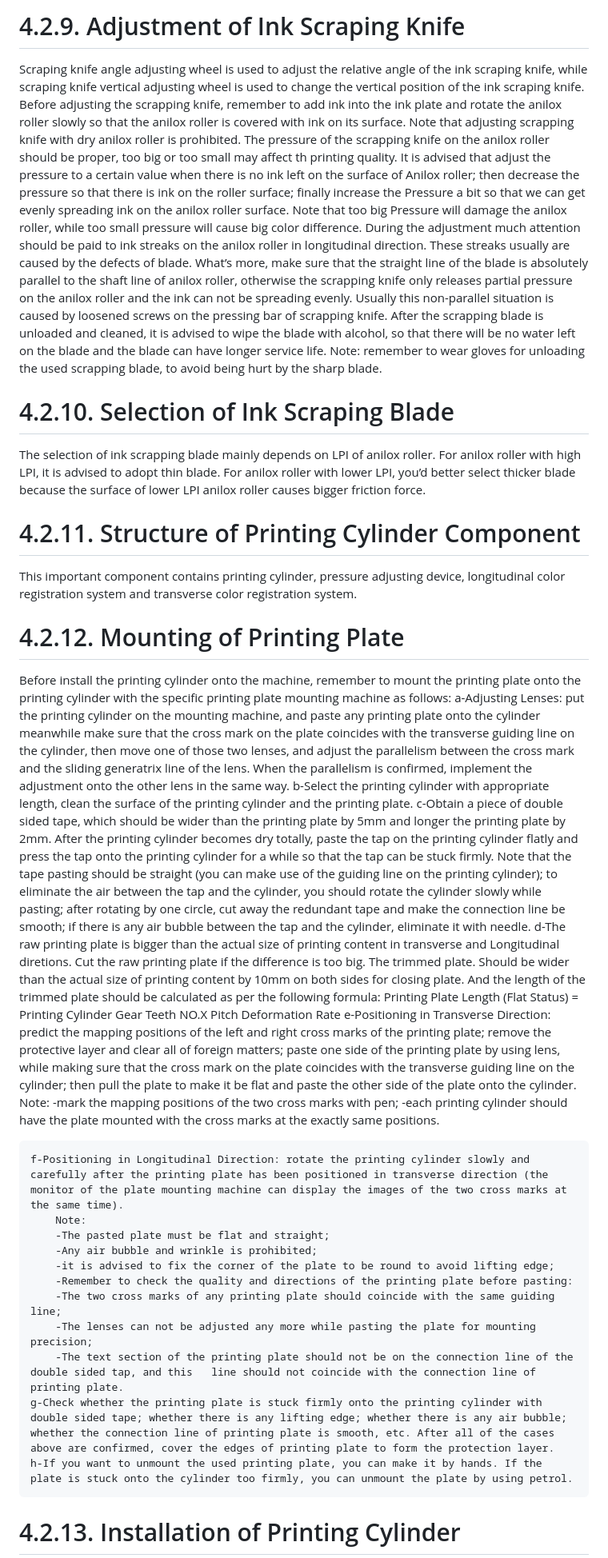
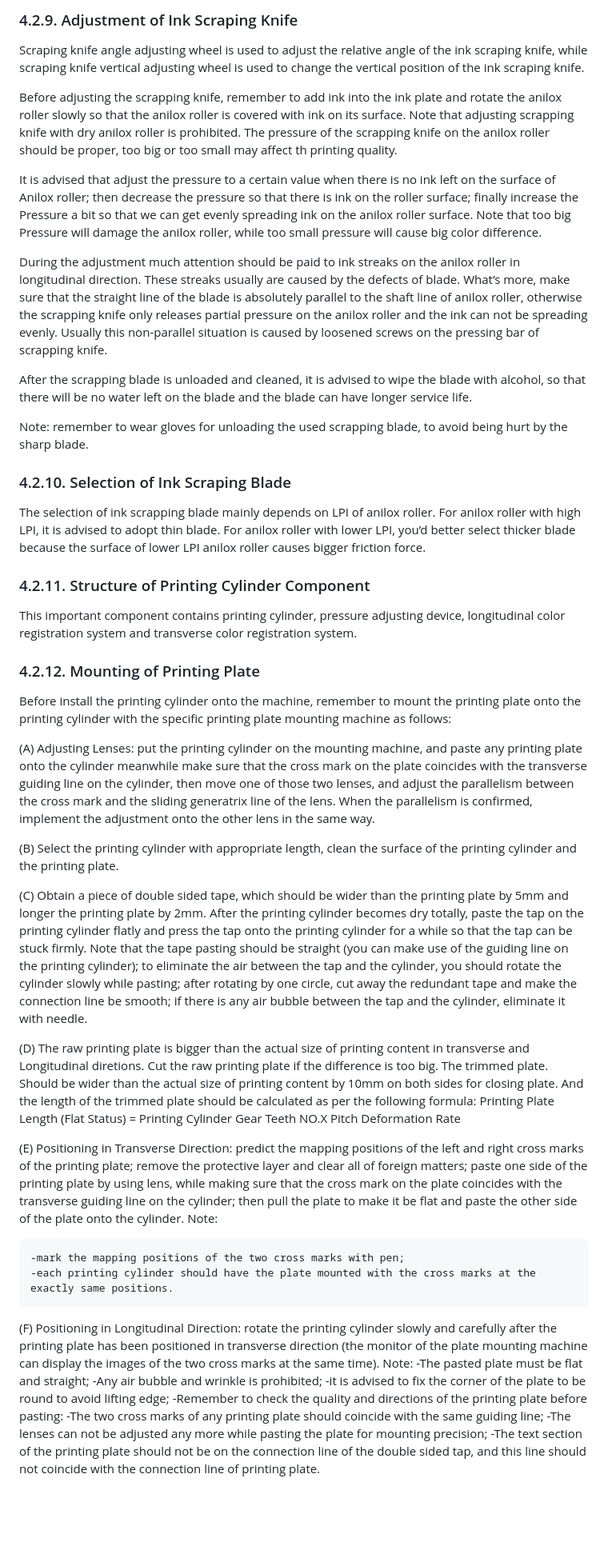
Before and after one commit to AgustinMadygraf/ESPWROOM32, a Markdown page: docs/ZD-FJ13+t 4.2 .md, the part around one of its changes. Shown at 80% size. Rendered like a GitHub page; blank space fills up the shorter version.

```diff
--- a/docs/ZD-FJ13+t 4.2 .md
+++ b/docs/ZD-FJ13+t 4.2 .md
@@ -47,42 +43,48 @@ Blade-installed scrapping knife onto the fixing groove in the correct direction.
 
-# 4.2.9. Adjustment of Ink Scraping Knife
+### 4.2.9. Adjustment of Ink Scraping Knife
 Scraping knife angle adjusting wheel is used to adjust the relative angle of the ink scraping knife, while scraping knife vertical adjusting wheel is used to change the vertical position of the ink scraping knife.
+
 Before adjusting the scrapping knife, remember to add ink into the ink plate and rotate the anilox roller slowly so that the anilox roller is covered with ink on its surface. Note that adjusting scrapping knife with dry anilox roller is prohibited. The pressure of the scrapping knife on the anilox roller should be proper, too big or too small may affect th printing quality.
-It is advised that adjust the pressure to a certain value when there is no ink left on the surface of
-Anilox roller; then decrease the pressure so that there is ink on the roller surface; finally increase the
-Pressure a bit so that we can get evenly spreading ink on the anilox roller surface. Note that too big Pressure will damage the anilox roller, while too small pressure will cause big color difference.
+
+It is advised that adjust the pressure to a certain value when there is no ink left on the surface of Anilox roller; then decrease the pressure so that there is ink on the roller surface; finally increase the Pressure a bit so that we can get evenly spreading ink on the anilox roller surface. Note that too big Pressure will damage the anilox roller, while too small pressure will cause big color difference.
+
 During the adjustment much attention should be paid to ink streaks on the anilox roller in longitudinal direction. These streaks usually are caused by the defects of blade.
 What’s more, make sure that the straight line of the blade is absolutely parallel to the shaft line of anilox roller, otherwise the scrapping knife only releases partial pressure on the anilox roller and the ink can not be spreading evenly. Usually this non-parallel situation is caused by loosened screws on the pressing bar of scrapping knife.
+
 After the scrapping blade is unloaded and cleaned, it is advised to wipe the blade with alcohol, so that there will be no water left on the blade and the blade can have longer service life.
-    Note: remember to wear gloves for unloading the used scrapping blade, to avoid being hurt by the sharp blade.
 
-# 4.2.10. Selection of Ink Scraping Blade
+Note: remember to wear gloves for unloading the used scrapping blade, to avoid being hurt by the sharp blade.
+
+### 4.2.10. Selection of Ink Scraping Blade
 The selection of ink scrapping blade mainly depends on LPI of anilox roller. For anilox roller with high LPI, it is advised to adopt thin blade. For anilox roller with lower LPI, you’d better select thicker blade because the surface of lower LPI anilox roller causes bigger friction force.
 
-# 4.2.11. Structure of Printing Cylinder Component
+### 4.2.11. Structure of Printing Cylinder Component
 This important component contains printing cylinder, pressure adjusting device, longitudinal color registration system and transverse color registration system.
 
-# 4.2.12. Mounting of Printing Plate
+### 4.2.12. Mounting of Printing Plate
 Before install the printing cylinder onto the machine, remember to mount the printing plate onto the printing cylinder with the specific printing plate mounting machine as follows:
-    a-Adjusting Lenses: put the printing cylinder on the mounting machine, and paste any printing plate onto the cylinder meanwhile make sure that the cross mark on the plate coincides with the transverse guiding line on the cylinder, then move one of those two lenses, and adjust the parallelism between the cross mark and the sliding generatrix line of the lens. When the parallelism is confirmed, implement the adjustment onto the other lens in the same way.
-    b-Select the printing cylinder with appropriate length, clean the surface of the printing cylinder and the printing plate.
-    c-Obtain a piece of double sided tape, which should be wider than the printing plate by 5mm and longer the printing plate by 2mm. After the printing cylinder becomes dry totally, paste the tap on the printing cylinder flatly and press the tap onto the printing cylinder for a while so that the tap can be stuck firmly. Note that the tape pasting should be straight (you can make use of the guiding line on the printing cylinder); to eliminate the air between the tap and the cylinder, you should rotate the cylinder slowly while pasting; after rotating by one circle, cut away the redundant tape and make the connection line be smooth; if there is any air bubble between the tap and the cylinder, eliminate it with needle.
-    d-The raw printing plate is bigger than the actual size of printing content in transverse and Longitudinal diretions. Cut the raw printing plate if the difference is too big. The trimmed plate. Should be wider than the actual size of printing content by 10mm on both sides for closing plate. And the length of the trimmed plate should be calculated as per the following formula: Printing Plate Length (Flat Status) = Printing Cylinder Gear Teeth NO.X Pitch Deformation Rate
-    e-Positioning in Transverse Direction: predict the mapping positions of the left and right cross marks of the printing plate; remove the protective layer and clear all of foreign matters; paste one side of the printing plate by using lens, while making sure that the cross mark on the plate coincides with the transverse guiding line on the cylinder; then pull the plate to make it be flat and paste the other side of the plate onto the cylinder.
-        Note:
-        -mark the mapping positions of the two cross marks with pen;
-        -each printing cylinder should have the plate mounted with the cross marks at the exactly same positions.
 
-    f-Positioning in Longitudinal Direction: rotate the printing cylinder slowly and carefully after the printing plate has been positioned in transverse direction (the monitor of the plate mounting machine can display the images of the two cross marks at the same time).
-        Note:
-        -The pasted plate must be flat and straight;
-        -Any air bubble and wrinkle is prohibited;
-        -it is advised to fix the corner of the plate to be round to avoid lifting edge;
-        -Remember to check the quality and directions of the printing plate before pasting:
-        -The two cross marks of any printing plate should coincide with the same guiding line;
-        -The lenses can not be adjusted any more while pasting the plate for mounting precision;
-        -The text section of the printing plate should not be on the connection line of the double sided tap, and this   line should not coincide with the connection line of printing plate.
-    g-Check whether the printing plate is stuck firmly onto the printing cylinder with double sided tape; whether there is any lifting edge; whether there is any air bubble; whether the connection line of printing plate is smooth, etc. After all of the cases above are confirmed, cover the edges of printing plate to form the protection layer.
-    h-If you want to unmount the used printing plate, you can make it by hands. If the plate is stuck onto the cylinder too firmly, you can unmount the plate by using petrol.
+(A) Adjusting Lenses: put the printing cylinder on the mounting machine, and paste any printing plate onto the cylinder meanwhile make sure that the cross mark on the plate coincides with the transverse guiding line on the cylinder, then move one of those two lenses, and adjust the parallelism between the cross mark and the sliding generatrix line of the lens. When the parallelism is confirmed, implement the adjustment onto the other lens in the same way.
 
-# 4.2.13. Installation of Printing Cylinder
+(B) Select the printing cylinder with appropriate length, clean the surface of the printing cylinder and the printing plate.
+
+(C) Obtain a piece of double sided tape, which should be wider than the printing plate by 5mm and longer the printing plate by 2mm. After the printing cylinder becomes dry totally, paste the tap on the printing cylinder flatly and press the tap onto the printing cylinder for a while so that the tap can be stuck firmly. Note that the tape pasting should be straight (you can make use of the guiding line on the printing cylinder); to eliminate the air between the tap and the cylinder, you should rotate the cylinder slowly while pasting; after rotating by one circle, cut away the redundant tape and make the connection line be smooth; if there is any air bubble between the tap and the cylinder, eliminate it with needle.
+
+(D) The raw printing plate is bigger than the actual size of printing content in transverse and Longitudinal diretions. Cut the raw printing plate if the difference is too big. The trimmed plate. Should be wider than the actual size of printing content by 10mm on both sides for closing plate. And the length of the trimmed plate should be calculated as per the following formula: Printing Plate Length (Flat Status) = Printing Cylinder Gear Teeth NO.X Pitch Deformation Rate
+
+(E) Positioning in Transverse Direction: predict the mapping positions of the left and right cross marks of the printing plate; remove the protective layer and clear all of foreign matters; paste one side of the printing plate by using lens, while making sure that the cross mark on the plate coincides with the transverse guiding line on the cylinder; then pull the plate to make it be flat and paste the other side of the plate onto the cylinder.
+Note:
+
+    -mark the mapping positions of the two cross marks with pen;
+    -each printing cylinder should have the plate mounted with the cross marks at the exactly same positions.
+
+(F) Positioning in Longitudinal Direction: rotate the printing cylinder slowly and carefully after the printing plate has been positioned in transverse direction (the monitor of the plate mounting machine can display the images of the two cross marks at the same time).
+Note:
+    -The pasted plate must be flat and straight;
+    -Any air bubble and wrinkle is prohibited;
+    -it is advised to fix the corner of the plate to be round to avoid lifting edge;
+    -Remember to check the quality and directions of the printing plate before pasting:
+    -The two cross marks of any printing plate should coincide with the same guiding line;
+    -The lenses can not be adjusted any more while pasting the plate for mounting precision;
+    -The text section of the printing plate should not be on the connection line of the double sided tap, and this   line should not coincide with the connection line of printing plate.
+
```
Also changed, not shown: other parts of docs/ZD-FJ13+t 4.2 .md (+36 -31 lines), docs/ZD-FJ13+t 4.4 .md (+4 -0 lines).
